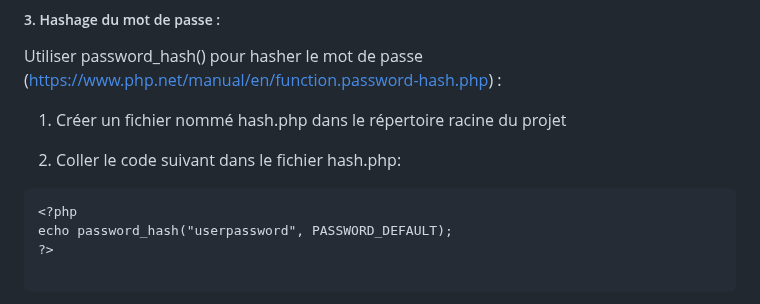
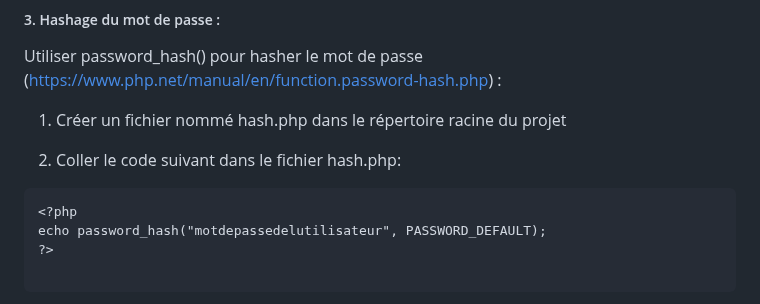
Before and after one commit to chkpr/check_it, a Markdown page: README_fr.md, the part around the change. Drawn GitHub-style.

````diff
--- a/README_fr.md
+++ b/README_fr.md
@@ -80,7 +80,7 @@ Utiliser password_hash() pour hasher le mot de passe (https://www.php.net/manual
 
 ```
 <?php
-echo password_hash("userpassword", PASSWORD_DEFAULT);
+echo password_hash("motdepassedelutilisateur", PASSWORD_DEFAULT);
 ?>
 
 ```
````
